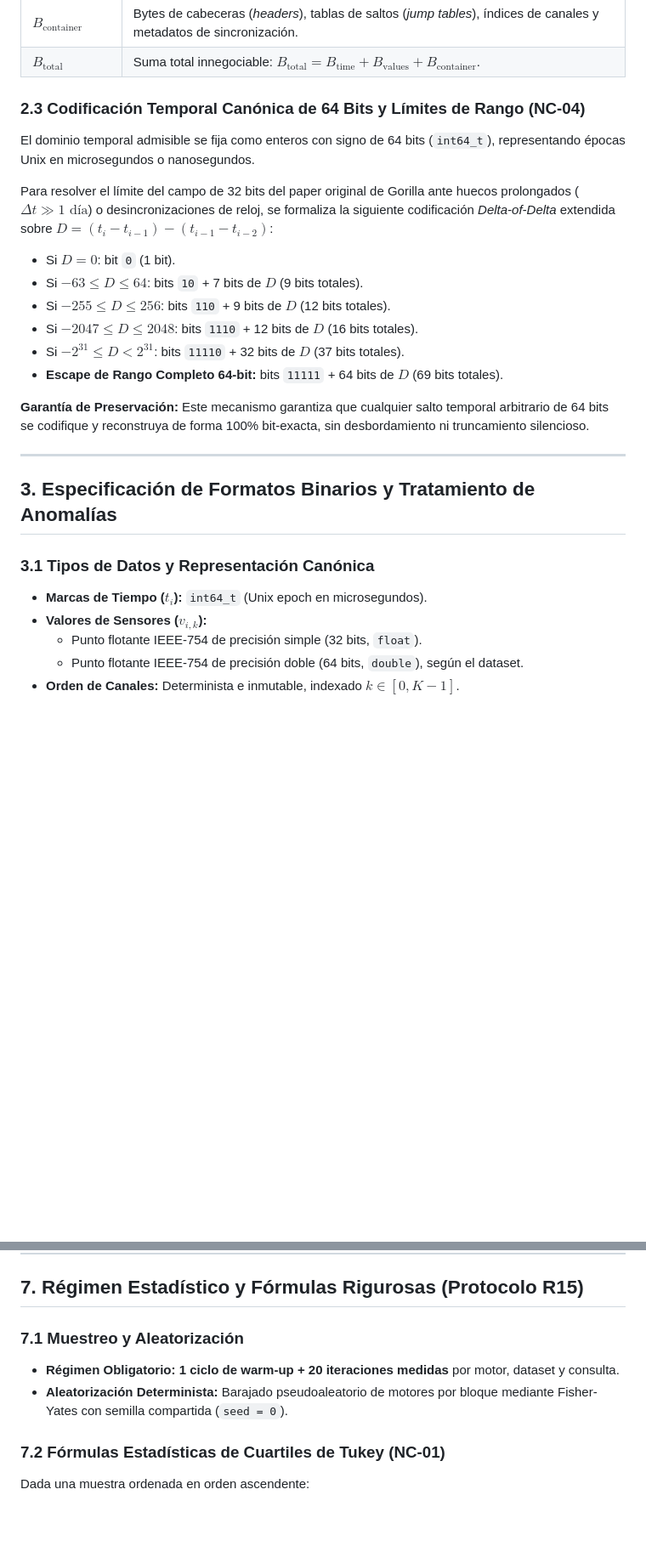
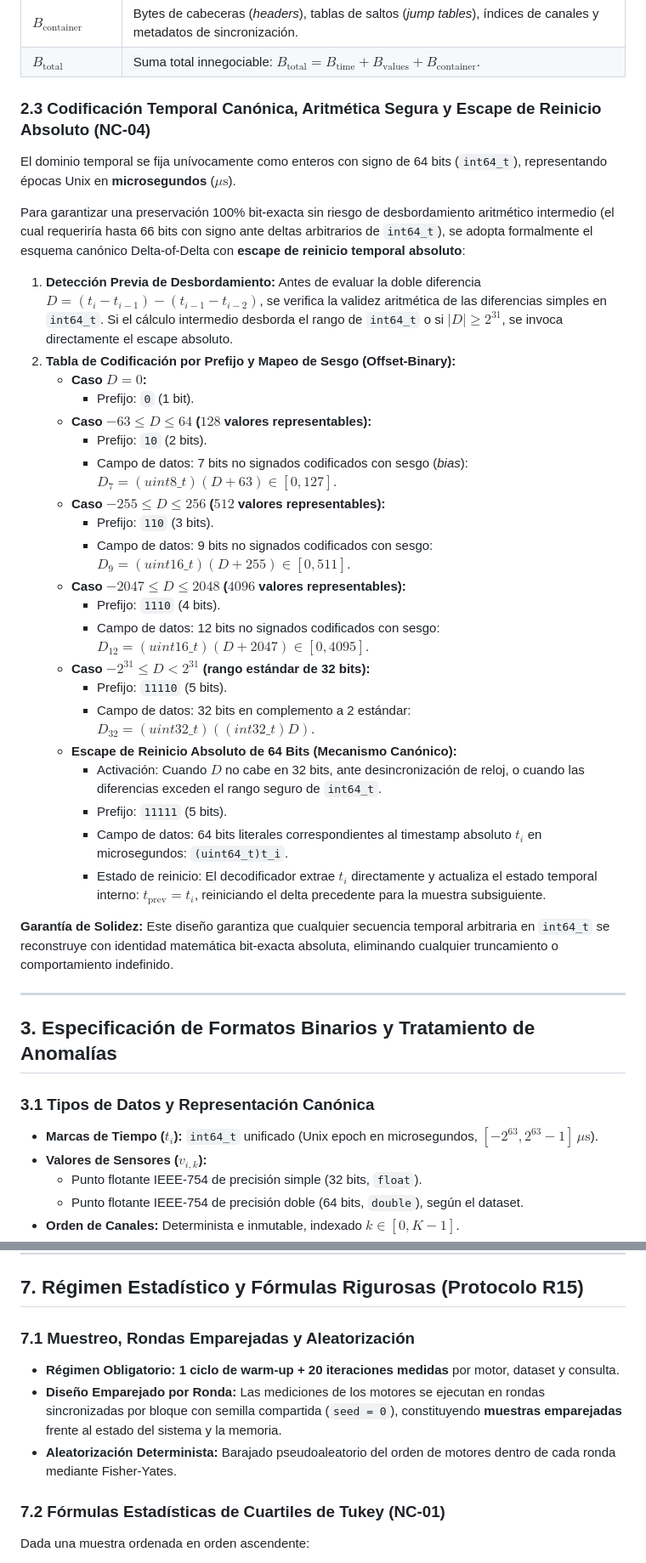
Before and after one commit to Santirobm/binpack-SDK, a Markdown page: docs/audit/bp011_experimental_protocol.md, 2 parts joined by grey strips. Shown at 85% size. Drawn GitHub-style; blank space fills up the shorter version.

Commit message:
docs(audit): perfeccionar protocolo a revision R15.2 (NC-04 escape 64-bit, OBS-04 inferencia emparejada)

```diff
--- a/docs/audit/bp011_experimental_protocol.md
+++ b/docs/audit/bp011_experimental_protocol.md
@@ -108,26 +113,42 @@ Para evitar que se atribuya injustamente a Chimp el coste del codec temporal o q
 | **$B_{\text{container}}$** | Bytes de cabeceras (*headers*), tablas de saltos (*jump tables*), índices de canales y metadatos de sincronización. |
 | **$B_{\text{total}}$** | Suma total innegociable: $B_{\text{total}} = B_{\text{time}} + B_{\text{values}} + B_{\text{container}}$. |
 
-### 2.3 Codificación Temporal Canónica de 64 Bits y Límites de Rango (NC-04)
-El dominio temporal admisible se fija como enteros con signo de 64 bits (`int64_t`), representando épocas Unix en microsegundos o nanosegundos.
+### 2.3 Codificación Temporal Canónica, Aritmética Segura y Escape de Reinicio Absoluto (NC-04)
+El dominio temporal se fija unívocamente como enteros con signo de 64 bits (`int64_t`), representando épocas Unix en **microsegundos** ($\mu\text{s}$).
 
-Para resolver el límite del campo de 32 bits del paper original de Gorilla ante huecos prolongados ($\Delta t \gg 1\text{ día}$) o desincronizaciones de reloj, se formaliza la siguiente codificación *Delta-of-Delta* extendida sobre $D = (t_i - t_{i-1}) - (t_{i-1} - t_{i-2})$:
+Para garantizar una preservación 100% bit-exacta sin riesgo de desbordamiento aritmético intermedio (el cual requeriría hasta 66 bits con signo ante deltas arbitrarios de `int64_t`), se adopta formalmente el esquema canónico Delta-of-Delta con **escape de reinicio temporal absoluto**:
 
-- Si $D = 0$: bit `0` (1 bit).
-- Si $-63 \le D \le 64$: bits `10` + 7 bits de $D$ (9 bits totales).
-- Si $-255 \le D \le 256$: bits `110` + 9 bits de $D$ (12 bits totales).
-- Si $-2047 \le D \le 2048$: bits `1110` + 12 bits de $D$ (16 bits totales).
-- Si $-2^{31} \le D < 2^{31}$: bits `11110` + 32 bits de $D$ (37 bits totales).
-- **Escape de Rango Completo 64-bit:** bits `11111` + 64 bits de $D$ (69 bits totales).
+1. **Detección Previa de Desbordamiento:**
+   Antes de evaluar la doble diferencia $D = (t_i - t_{i-1}) - (t_{i-1} - t_{i-2})$, se verifica la validez aritmética de las diferencias simples en `int64_t`. Si el cálculo intermedio desborda el rango de `int64_t` o si $|D| \ge 2^{31}$, se invoca directamente el escape absoluto.
+2. **Tabla de Codificación por Prefijo y Mapeo de Sesgo (Offset-Binary):**
+   - **Caso $D = 0$:**
+     - Prefijo: `0` (1 bit).
+   - **Caso $-63 \le D \le 64$ ($128$ valores representables):**
+     - Prefijo: `10` (2 bits).
+     - Campo de datos: 7 bits no signados codificados con sesgo (*bias*): $D_7 = (uint8\_t)(D + 63) \in [0, 127]$.
+   - **Caso $-255 \le D \le 256$ ($512$ valores representables):**
+     - Prefijo: `110` (3 bits).
+     - Campo de datos: 9 bits no signados codificados con sesgo: $D_9 = (uint16\_t)(D + 255) \in [0, 511]$.
+   - **Caso $-2047 \le D \le 2048$ ($4096$ valores representables):**
+     - Prefijo: `1110` (4 bits).
+     - Campo de datos: 12 bits no signados codificados con sesgo: $D_{12} = (uint16\_t)(D + 2047) \in [0, 4095]$.
+   - **Caso $-2^{31} \le D < 2^{31}$ (rango estándar de 32 bits):**
+     - Prefijo: `11110` (5 bits).
+     - Campo de datos: 32 bits en complemento a 2 estándar: $D_{32} = (uint32\_t)((int32\_t)D)$.
+   - **Escape de Reinicio Absoluto de 64 Bits (Mecanismo Canónico):**
+     - Activación: Cuando $D$ no cabe en 32 bits, ante desincronización de reloj, o cuando las diferencias exceden el rango seguro de `int64_t`.
+     - Prefijo: `11111` (5 bits).
+     - Campo de datos: 64 bits literales correspondientes al timestamp absoluto $t_i$ en microsegundos: `(uint64_t)t_i`.
+     - Estado de reinicio: El decodificador extrae $t_i$ directamente y actualiza el estado temporal interno: $t_{\text{prev}} = t_i$, reiniciando el delta precedente para la muestra subsiguiente.
 
-**Garantía de Preservación:** Este mecanismo garantiza que cualquier salto temporal arbitrario de 64 bits se codifique y reconstruya de forma 100% bit-exacta, sin desbordamiento ni truncamiento silencioso.
+**Garantía de Solidez:** Este diseño garantiza que cualquier secuencia temporal arbitraria en `int64_t` se reconstruye con identidad matemática bit-exacta absoluta, eliminando cualquier truncamiento o comportamiento indefinido.
 
 ---
 
 ## 3. Especificación de Formatos Binarios y Tratamiento de Anomalías
 
 ### 3.1 Tipos de Datos y Representación Canónica
-- **Marcas de Tiempo ($t_i$):** `int64_t` (Unix epoch en microsegundos).
+- **Marcas de Tiempo ($t_i$):** `int64_t` unificado (Unix epoch en microsegundos, $[-2^{63}, 2^{63}-1]\,\mu\text{s}$).
 - **Valores de Sensores ($v_{i,k}$):**
   - Punto flotante IEEE-754 de precisión simple (32 bits, `float`).
   - Punto flotante IEEE-754 de precisión doble (64 bits, `double`), según el dataset.
@@ -231,9 +256,10 @@ Para erradicar ambigüedades respecto a la sigla `bpc`, se reportarán formalmen
 
 ## 7. Régimen Estadístico y Fórmulas Rigurosas (Protocolo R15)
 
-### 7.1 Muestreo y Aleatorización
+### 7.1 Muestreo, Rondas Emparejadas y Aleatorización
 - **Régimen Obligatorio:** **1 ciclo de warm-up + 20 iteraciones medidas** por motor, dataset y consulta.
-- **Aleatorización Determinista:** Barajado pseudoaleatorio de motores por bloque mediante Fisher-Yates con semilla compartida (`seed = 0`).
+- **Diseño Emparejado por Ronda:** Las mediciones de los motores se ejecutan en rondas sincronizadas por bloque con semilla compartida (`seed = 0`), constituyendo **muestras emparejadas** frente al estado del sistema y la memoria.
+- **Aleatorización Determinista:** Barajado pseudoaleatorio del orden de motores dentro de cada ronda mediante Fisher-Yates.
 
 ### 7.2 Fórmulas Estadísticas de Cuartiles de Tukey (NC-01)
 Dada una muestra ordenada en orden ascendente:
```
Also changed, not shown: other parts of docs/audit/bp011_experimental_protocol.md (+36 -21 lines).
